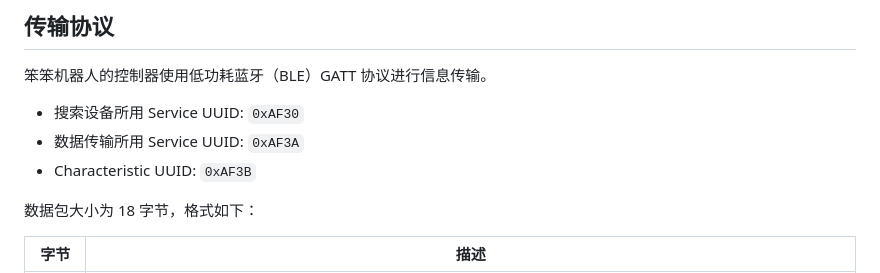
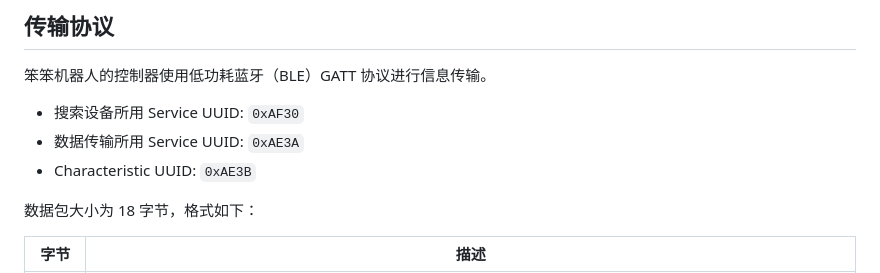
Before and after one commit to SuperSodaSea/BenbenController, a Markdown page: README.md, the part around the change. Drawn GitHub-style.

```diff
--- a/README.md
+++ b/README.md
@@ -62,8 +62,8 @@ pnpm dev
 笨笨机器人的控制器使用低功耗蓝牙（BLE）GATT 协议进行信息传输。
 
 - 搜索设备所用 Service UUID: `0xAF30`
-- 数据传输所用 Service UUID: `0xAF3A`
-- Characteristic UUID: `0xAF3B`
+- 数据传输所用 Service UUID: `0xAE3A`
+- Characteristic UUID: `0xAE3B`
 
 数据包大小为 18 字节，格式如下：
 
```
